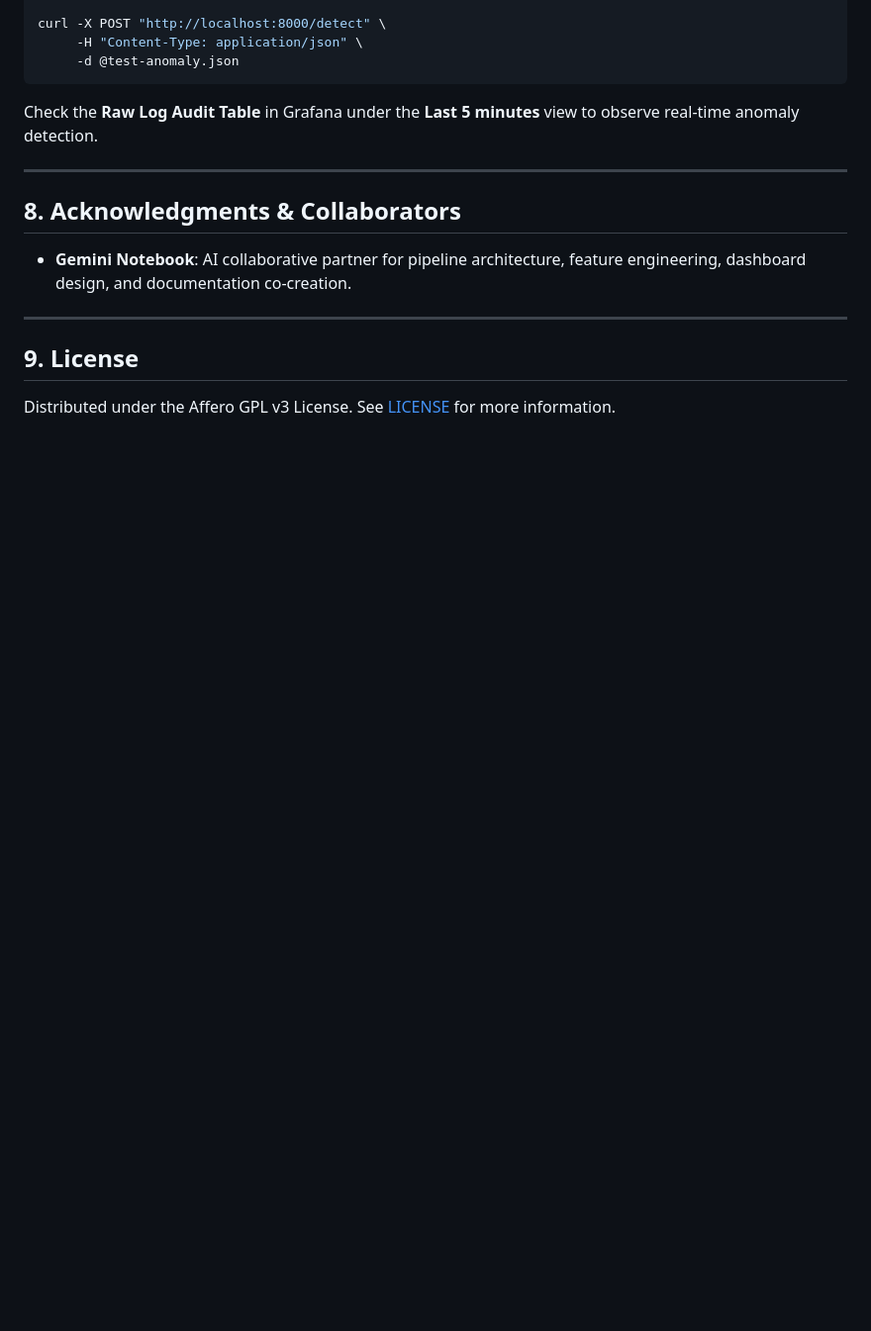
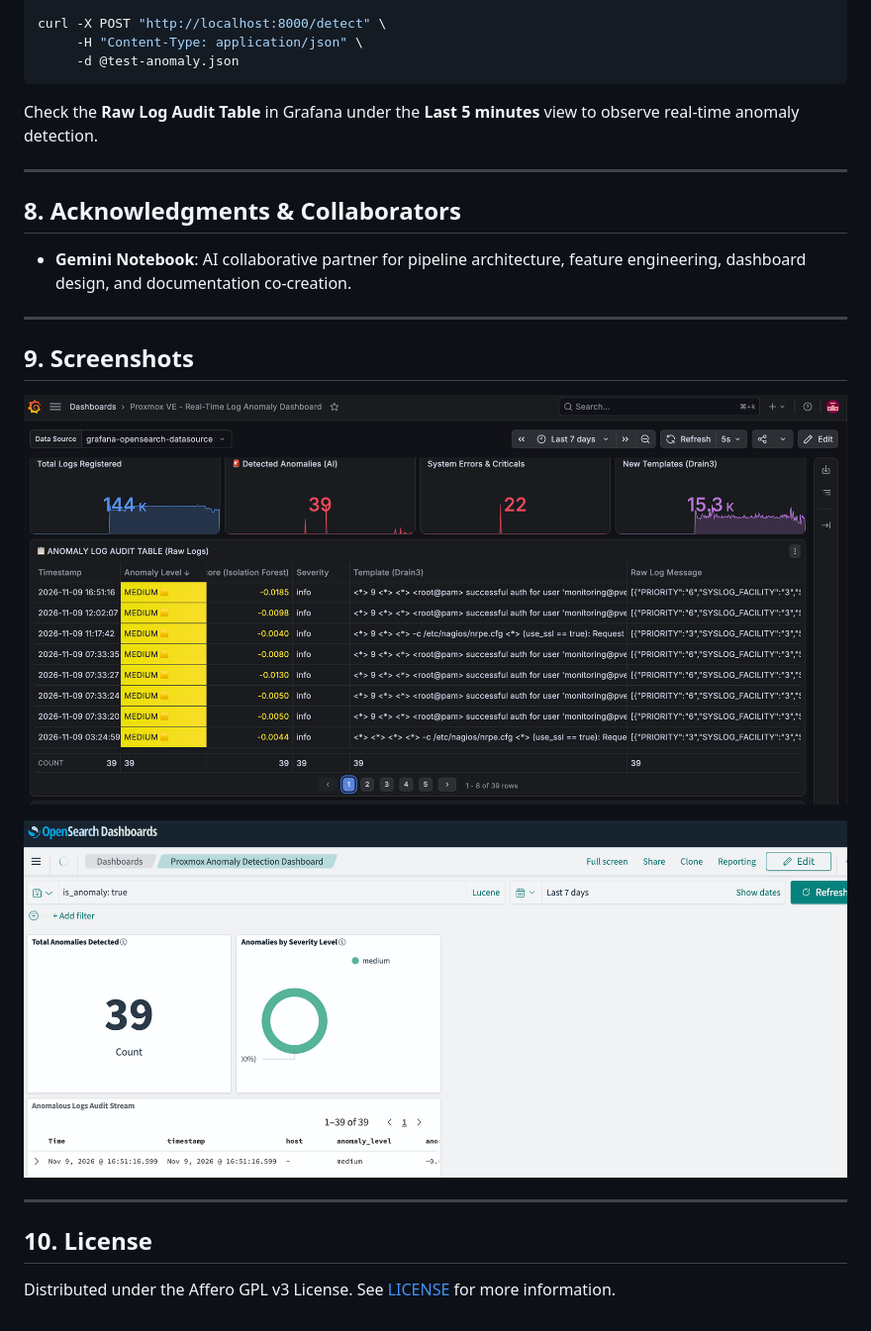
Before and after one commit to fv3rdugo/proxmox-log-anomaly-detection, a Markdown page: README.md, the part around the change. Shown at 99% size. GitHub-like rendering; pictures changed too: screenshots/grafana-dashboard.png (added), screenshots/opensearch-dashboard.png (added); blank space fills up the shorter version.

Commit message:
Add screenshots

```diff
--- a/README.md
+++ b/README.md
@@ -205,6 +205,14 @@ Check the **Raw Log Audit Table** in Grafana under the **Last 5 minutes** view t
 
 ---
 
-## 9. License
+## 9. Screenshots
+
+![Grafana dashboard example](screenshots/grafana-dashboard.png)
+
+![Opensearh dashboard example](screenshots/opensearch-dashboard.png)
+
+---
+
+## 10. License
 
 Distributed under the Affero GPL v3 License. See [LICENSE](https://github.com/fv3rdugo/proxmox-log-anomaly-detection/blob/main/LICENSE) for more information.
```
